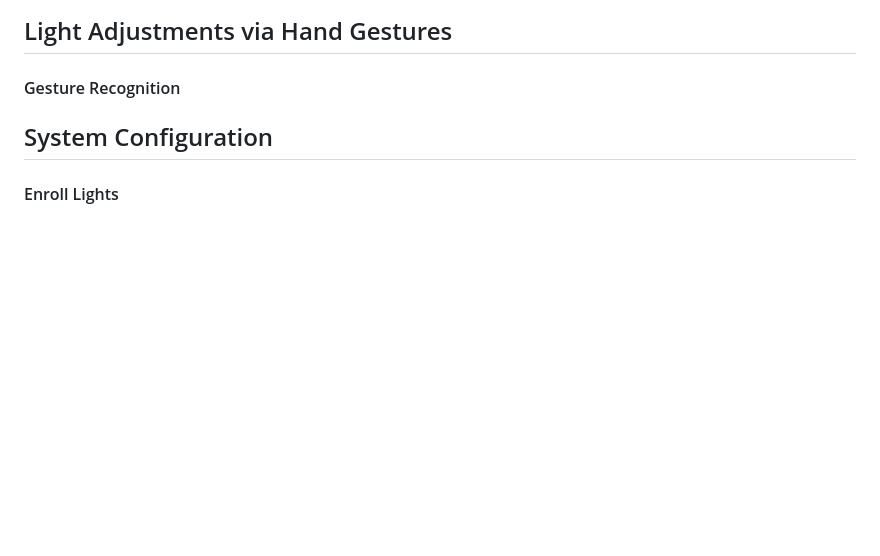
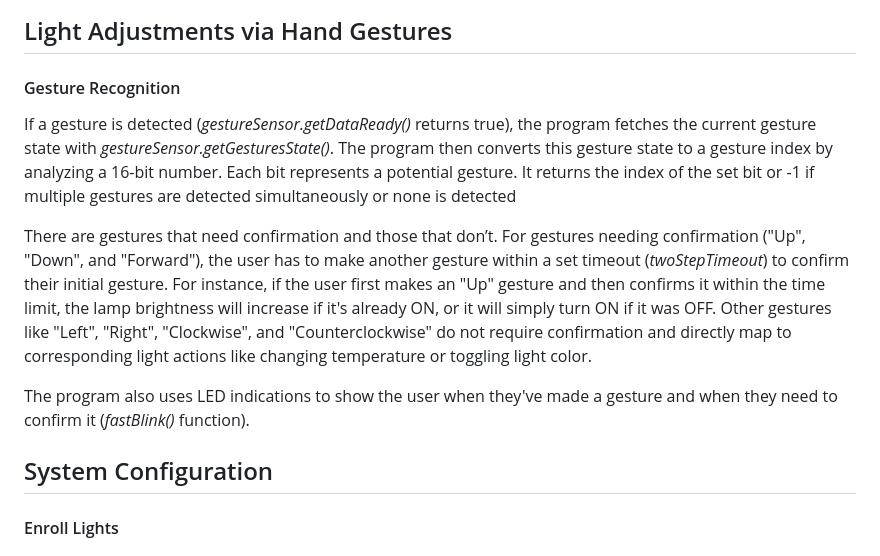
Before and after one commit to tahunus/IntelliSense-AutoLight, a Markdown page: README.md, the part around the change. Rendered like a GitHub page; blank space fills up the shorter version.

```diff
--- a/README.md
+++ b/README.md
@@ -75,6 +75,11 @@ The user can modify these (see [Circadian Rhythm Temperatures](#circadian-rhythm
 ## Light Adjustments via Hand Gestures
 
 #### Gesture Recognition
+If a gesture is detected (_gestureSensor.getDataReady()_ returns true), the program fetches the current gesture state with _gestureSensor.getGesturesState()_. The program then converts this gesture state to a gesture index by analyzing a 16-bit number. Each bit represents a potential gesture. It returns the index of the set bit or -1 if multiple gestures are detected simultaneously or none is detected
+
+There are gestures that need confirmation and those that don’t. For gestures needing confirmation ("Up", "Down", and "Forward"), the user has to make another gesture within a set timeout (_twoStepTimeout_) to confirm their initial gesture. For instance, if the user first makes an "Up" gesture and then confirms it within the time limit, the lamp brightness will increase if it's already ON, or it will simply turn ON if it was OFF. Other gestures like "Left", "Right", "Clockwise", and "Counterclockwise" do not require confirmation and directly map to corresponding light actions like changing temperature or toggling light color.
+
+The program also uses LED indications to show the user when they've made a gesture and when they need to confirm it (_fastBlink()_ function).
 ## System Configuration
 #### Enroll Lights
 #### Enroll Faces
```
